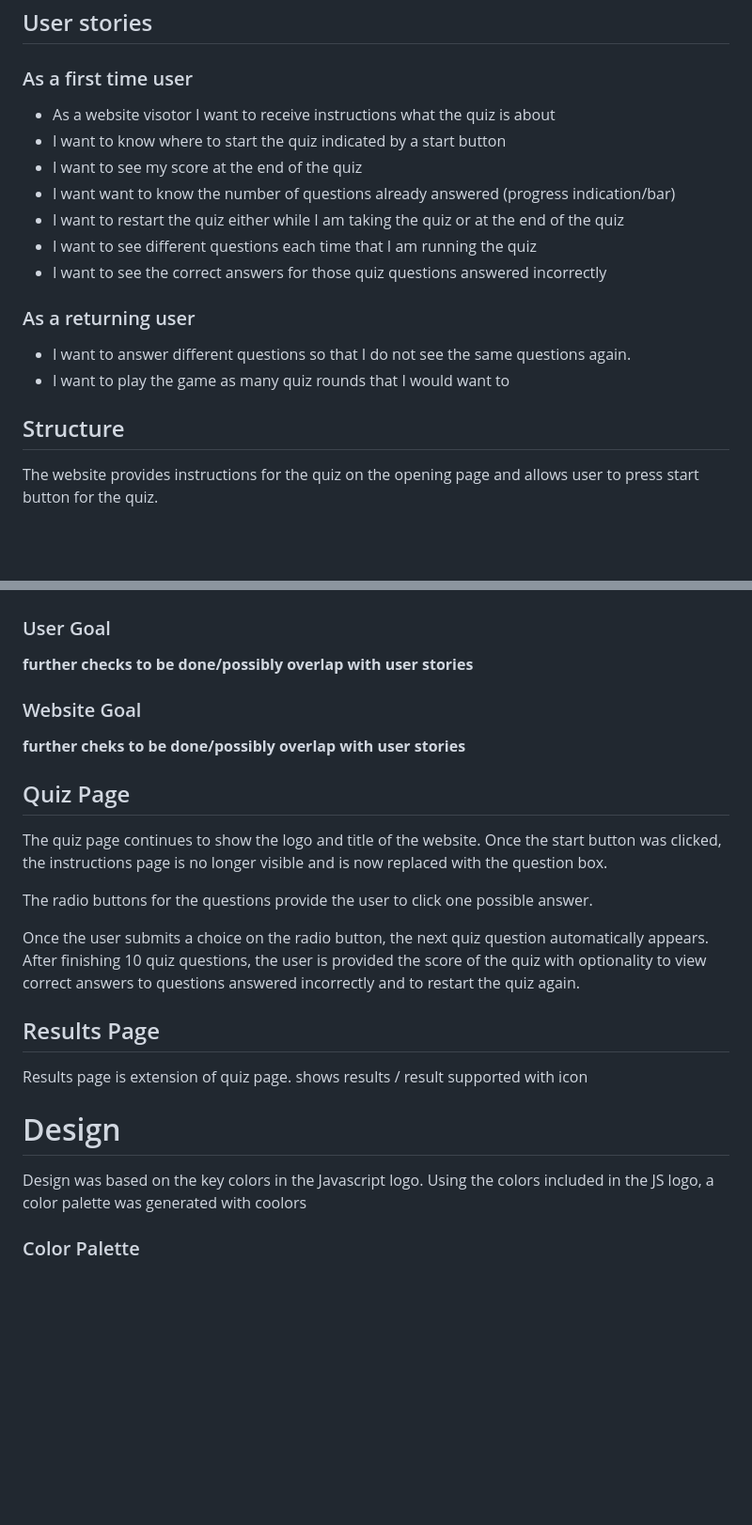
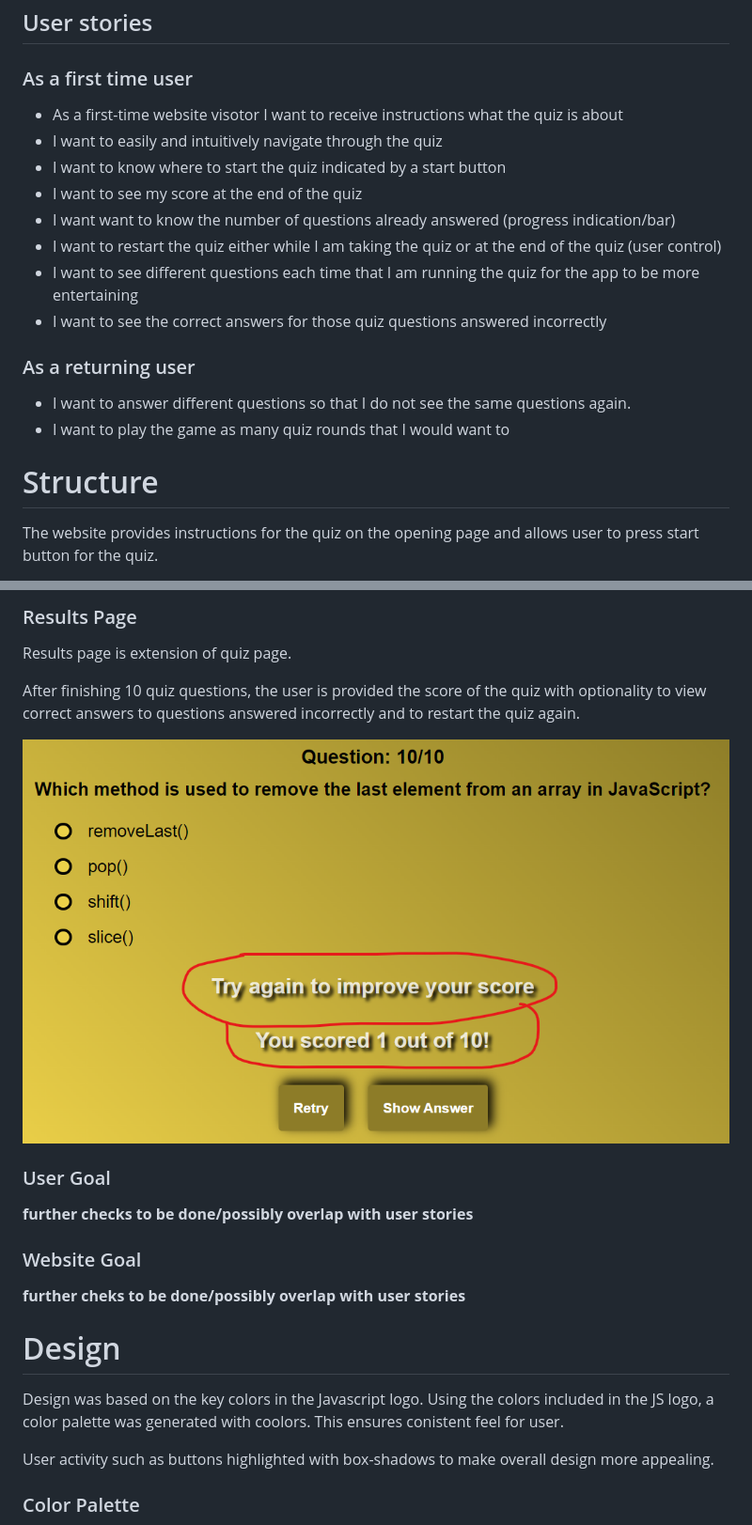
Before and after one commit to Werner-Staeblein/Project-2-modified-resubmit, a Markdown page: README.md, 2 parts joined by grey strips. Shown: that part at 94% size. GitHub-like rendering; pictures changed too: readme_assets/interaction_and_user_feedback.png (added); blank space fills up the shorter version.

```diff
--- a/README.md
+++ b/README.md
@@ -18,12 +18,13 @@ The goal of the website is for users to test their knowledge in Javascript.
 
 ### As a first time user
 
-- As a website visotor I want to receive instructions what the quiz is about
+- As a first-time website visotor I want to receive instructions what the quiz is about
+- I want to easily and intuitively navigate through the quiz
 - I want to know where to start the quiz indicated by a start button
 - I want to see my score at the end of the quiz
 - I want want to know the number of questions already answered (progress indication/bar)
-- I want to restart the quiz either while I am taking the quiz or at the end of the quiz
-- I want to see different questions each time that I am running the quiz
+- I want to restart the quiz either while I am taking the quiz or at the end of the quiz (user control)
+- I want to see different questions each time that I am running the quiz for the app to be more entertaining
 - I want to see the correct answers for those quiz questions answered incorrectly
 
 ### As a returning user
@@ -31,7 +32,7 @@ The goal of the website is for users to test their knowledge in Javascript.
 - I want to answer different questions so that I do not see the same questions again.
 - I want to play the game as many quiz rounds that I would want to
 
-## Structure
+# Structure
 
 The website provides instructions for the quiz on the opening page and allows user to press start button for the quiz.
 
@@ -51,3 +66,10 @@ The opening page provides a logo, clear headline what the page is about "Javscri
+### Results Page
+
+Results page is extension of quiz page.
+
+After finishing 10 quiz questions, the user is provided the score of the quiz with optionality to view correct answers to questions answered incorrectly and to restart the quiz again.
+
+![ResultsPage](readme_assets/interaction_and_user_feedback.png)
 
 ### User Goal
 
@@ -57,22 +79,12 @@ The opening page provides a logo, clear headline what the page is about "Javscri
 
 <span style="color:red">__further cheks to be done/possibly overlap with user stories__</span>
 
-## Quiz Page
-
-The quiz page continues to show the logo and title of the website. Once the start button was clicked, the instructions page is no longer visible and is now replaced with the question box.
-
-The radio buttons for the questions provide the user to click one possible answer.
-
-Once the user submits a choice on the radio button, the next quiz question automatically appears. After finishing 10 quiz questions, the user is provided the score of the quiz with optionality to view correct answers to questions answered incorrectly and to restart the quiz again.
-
-## Results Page
-
-Results page is extension of quiz page.
-shows results / result supported with icon
 
 # Design
 
-Design was based on the key colors in the Javascript logo. Using the colors included in the JS logo, a color palette was generated with coolors
+Design was based on the key colors in the Javascript logo. Using the colors included in the JS logo, a color palette was generated with coolors. This ensures conistent feel for user.
+
+User activity such as buttons highlighted with box-shadows to make overall design more appealing.
 
 ### Color Palette
 
```
Also changed, not shown: other parts of README.md (+55 -16 lines), readme_assets/counter_progress_js_quiz.png (added), readme_assets/customized_radio_button_styling_js_quiz.png (added), readme_assets/instructions_page_js_quiz.png (added), readme_assets/quiz_page_js_quiz.png (added).
